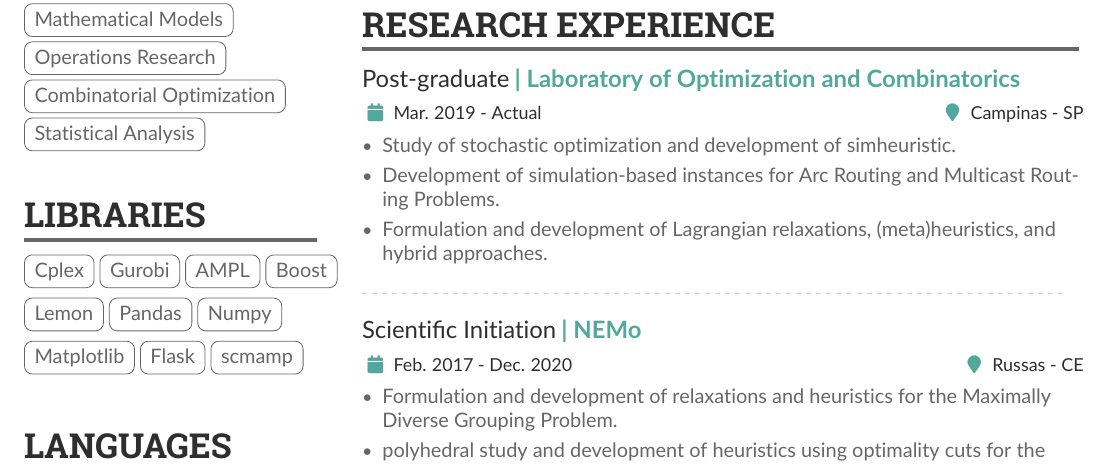
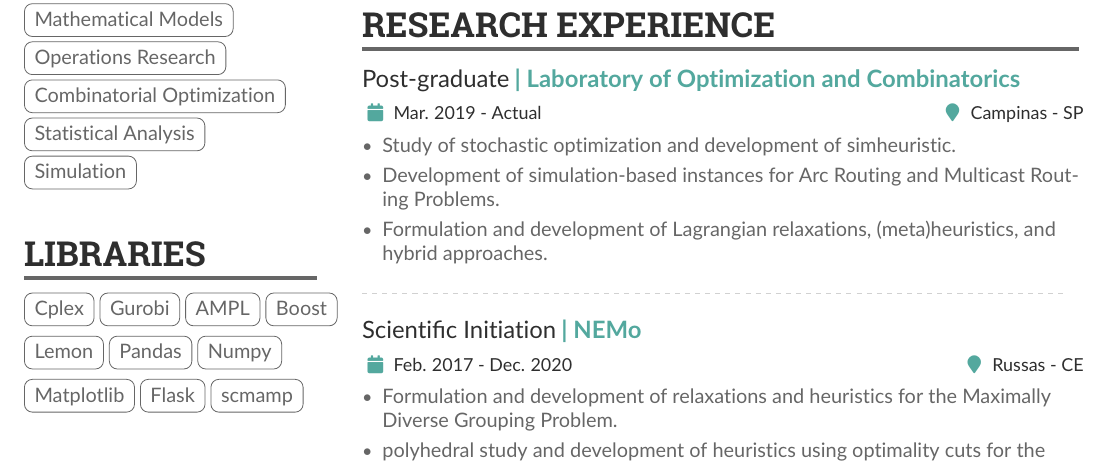
Before and after one commit to cvaraujo/cv-carlos-araujo, a LaTeX CV (main.tex): part of page 1 of 2, cut so that both start at the same text. Compiled offline with pdfLaTeX.

Commit message:
Updates from Overleaf

```diff
--- a/main.tex
+++ b/main.tex
@@ -173,6 +173,8 @@
             \cvtag{Combinatorial Optimization}
             \linebreak
             \cvtag{Statistical Analysis}
+            \linebreak
+            \cvtag{Simulation}
 
         % ----- LEARNING -----
         \cvsection{Libraries}
```
